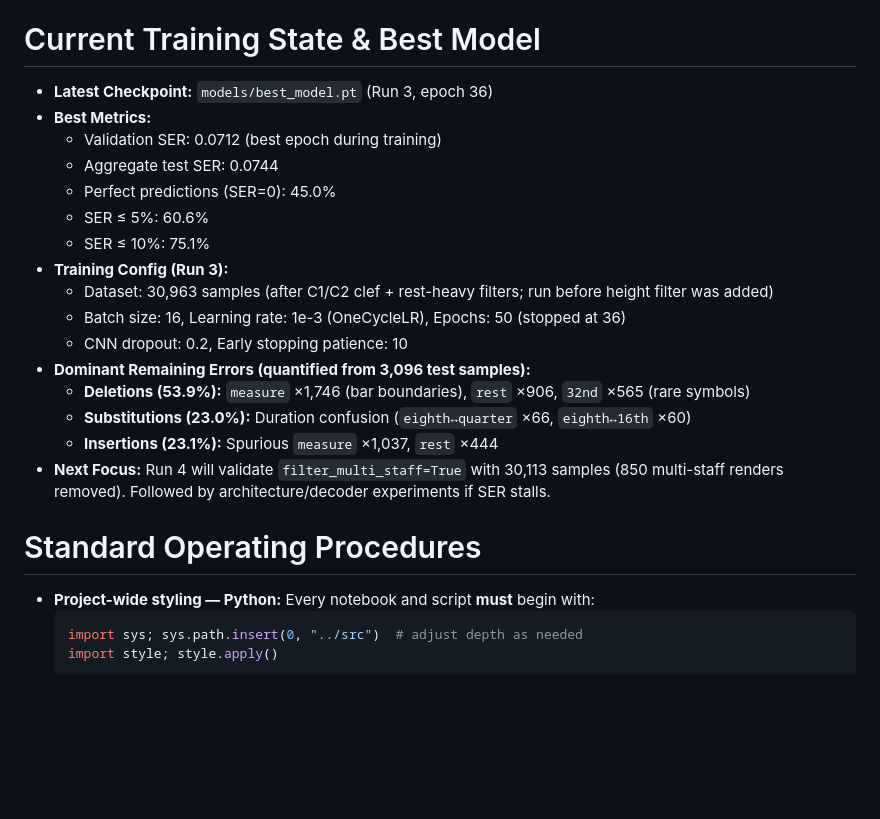
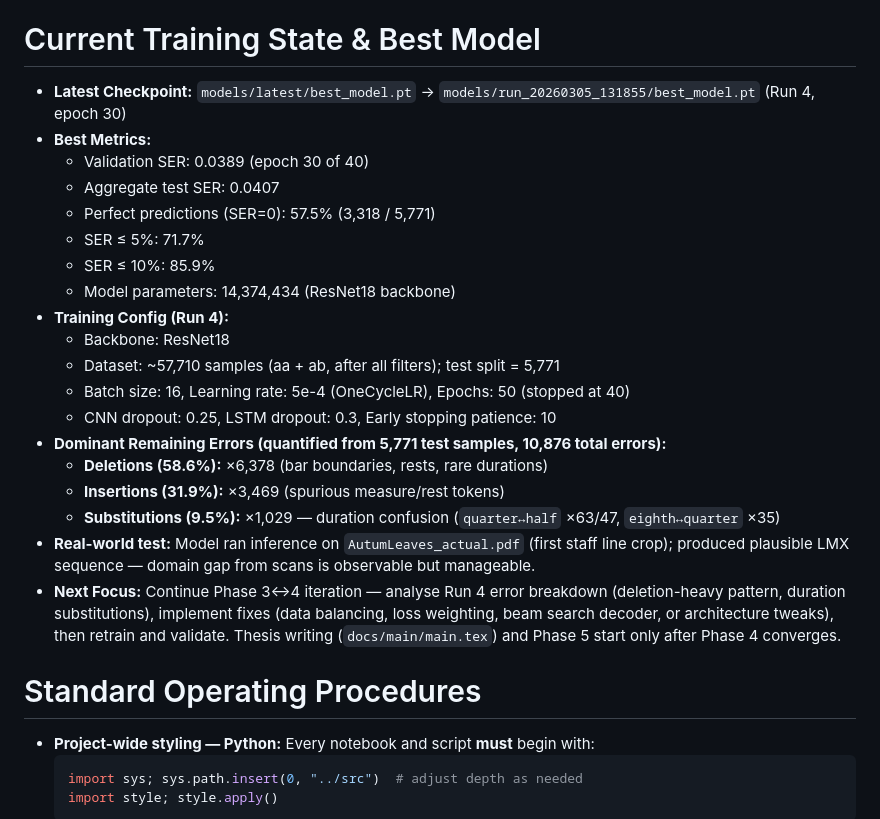
Before and after one commit to polipolo55/TFG-OMR, a Markdown page: .github/agents/TFG agent.agent.md, the part around one of its changes. GitHub-like rendering; blank space fills up the shorter version.

````diff
--- a/.github/agents/TFG agent.agent.md
+++ b/.github/agents/TFG agent.agent.md
@@ -101,24 +119,29 @@ This has to be evaluated still but LMX looks good https://github.com/OMR-Researc
 6. **Self-update obligation:** Whenever a project-wide resource is added or changed (global style files, new shared utilities, major architectural decisions, new datasets integrated, phase status changes), **update this agent file** to reflect the new state before finishing the task. Never leave this file stale after a structural change to the repository.
 
 # Current Training State & Best Model
-* **Latest Checkpoint:** `models/best_model.pt` (Run 3, epoch 36)
+
+* **Latest Checkpoint:** `models/latest/best_model.pt` → `models/run_20260305_131855/best_model.pt` (Run 4, epoch 30)
 * **Best Metrics:**
-  - Validation SER: 0.0712 (best epoch during training)
-  - Aggregate test SER: 0.0744
-  - Perfect predictions (SER=0): 45.0%
-  - SER ≤ 5%: 60.6%
-  - SER ≤ 10%: 75.1%
-* **Training Config (Run 3):**
-  - Dataset: 30,963 samples (after C1/C2 clef + rest-heavy filters; run before height filter was added)
-  - Batch size: 16, Learning rate: 1e-3 (OneCycleLR), Epochs: 50 (stopped at 36)
-  - CNN dropout: 0.2, Early stopping patience: 10
-* **Dominant Remaining Errors (quantified from 3,096 test samples):**
-  - **Deletions (53.9%):** `measure` ×1,746 (bar boundaries), `rest` ×906, `32nd` ×565 (rare symbols)
-  - **Substitutions (23.0%):** Duration confusion (`eighth↔quarter` ×66, `eighth↔16th` ×60)
-  - **Insertions (23.1%):** Spurious `measure` ×1,037, `rest` ×444
-* **Next Focus:** Run 4 will validate `filter_multi_staff=True` with 30,113 samples (850 multi-staff renders removed). Followed by architecture/decoder experiments if SER stalls.
+  - Validation SER: 0.0389 (epoch 30 of 40)
+  - Aggregate test SER: 0.0407
+  - Perfect predictions (SER=0): 57.5% (3,318 / 5,771)
+  - SER ≤ 5%: 71.7%
+  - SER ≤ 10%: 85.9%
+  - Model parameters: 14,374,434 (ResNet18 backbone)
+* **Training Config (Run 4):**
+  - Backbone: ResNet18
+  - Dataset: ~57,710 samples (aa + ab, after all filters); test split = 5,771
+  - Batch size: 16, Learning rate: 5e-4 (OneCycleLR), Epochs: 50 (stopped at 40)
+  - CNN dropout: 0.25, LSTM dropout: 0.3, Early stopping patience: 10
+* **Dominant Remaining Errors (quantified from 5,771 test samples, 10,876 total errors):**
+  - **Deletions (58.6%):** ×6,378 (bar boundaries, rests, rare durations)
+  - **Insertions (31.9%):** ×3,469 (spurious measure/rest tokens)
+  - **Substitutions (9.5%):** ×1,029 — duration confusion (`quarter↔half` ×63/47, `eighth↔quarter` ×35)
+* **Real-world test:** Model ran inference on `AutumLeaves_actual.pdf` (first staff line crop); produced plausible LMX sequence — domain gap from scans is observable but manageable.
+* **Next Focus:** Continue Phase 3↔4 iteration — analyse Run 4 error breakdown (deletion-heavy pattern, duration substitutions), implement fixes (data balancing, loss weighting, beam search decoder, or architecture tweaks), then retrain and validate. Thesis writing (`docs/main/main.tex`) and Phase 5 start only after Phase 4 converges.
 
 # Standard Operating Procedures
+
 * **Project-wide styling — Python:** Every notebook and script **must** begin with:
   ```python
   import sys; sys.path.insert(0, "../src")  # adjust depth as needed
````
Also changed, not shown: other parts of .github/agents/TFG agent.agent.md (+38 -20 lines).
